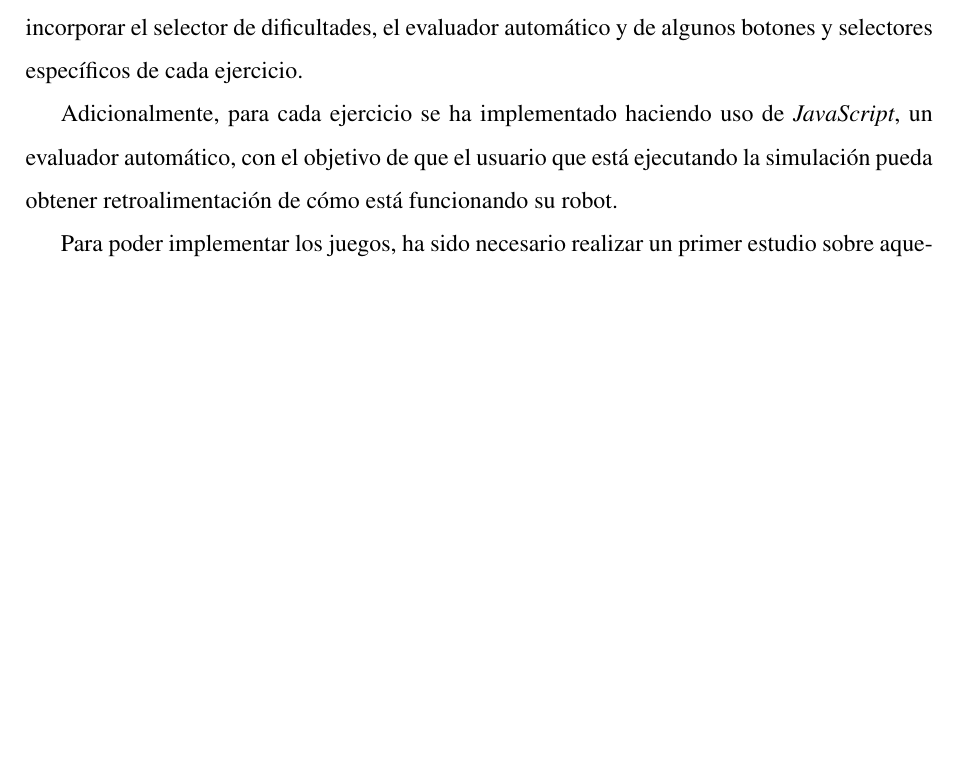
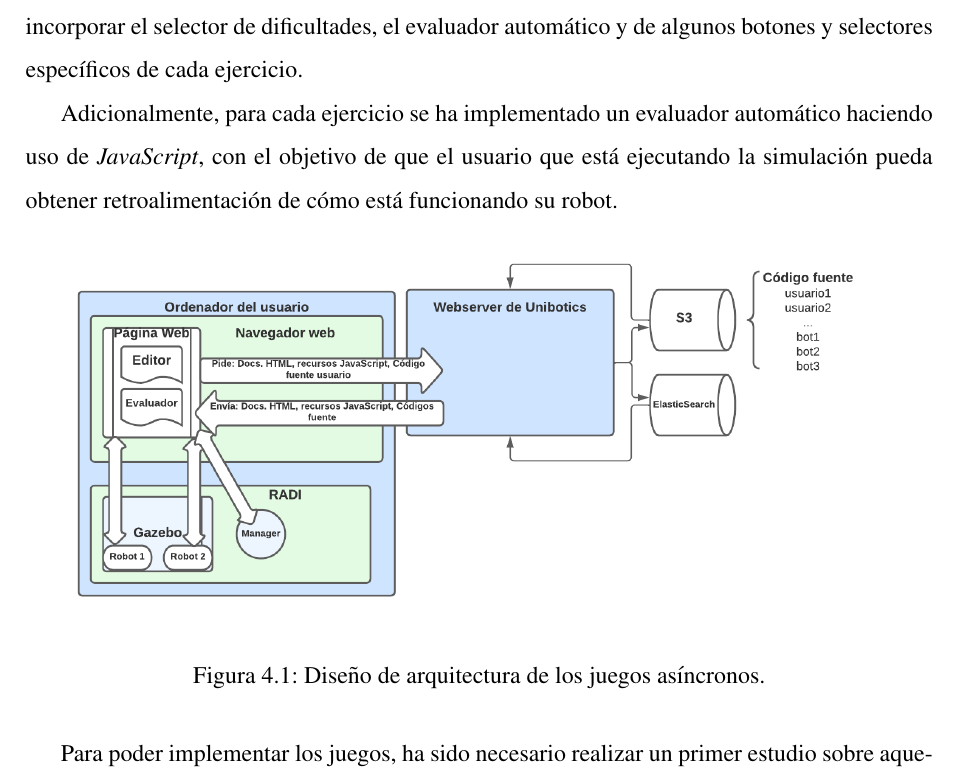
Before and after one commit to RoboticsLabURJC/2021-tfg-daniel-hervas, a LaTeX thesis (thesis/memoria.tex): part of page 52 of 85, cut so that both start at the same text, the shorter picture padded with empty space. Compiled offline with pdfLaTeX.

Commit message:
Added content

```diff
--- a/thesis/memoria.tex
+++ b/thesis/memoria.tex
@@ -822,7 +822,14 @@ Ha sido necesario hacer una remodelación de las interfaces de usuario en la pá
 
 %\subsection{Evaluadores automáticos}
 
-Adicionalmente, para cada ejercicio se ha implementado haciendo uso de \emph{JavaScript}, un evaluador automático, con el objetivo de que el usuario que está ejecutando la simulación pueda obtener retroalimentación de cómo está funcionando su robot.
+Adicionalmente, para cada ejercicio se ha implementado un evaluador automático haciendo uso de \emph{JavaScript}, con el objetivo de que el usuario que está ejecutando la simulación pueda obtener retroalimentación de cómo está funcionando su robot.
+
+\begin{figure}[H]
+	\centering
+    \includegraphics[width=15cm]{img/diseño_juegos_asincronos.png}
+    \caption{Diseño de arquitectura de los juegos asíncronos.}
+    \label{figura:arquitectura_async}
+\end{figure}
 
 %\subsection{Escenarios con dos robots}
 
```
Also changed, not shown: thesis/img/diseño_juegos_asincronos.png (added).
